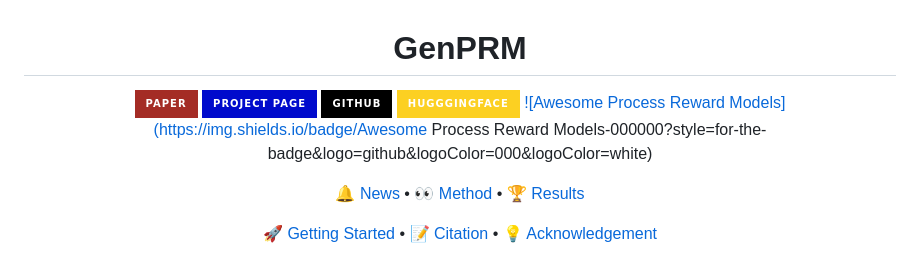
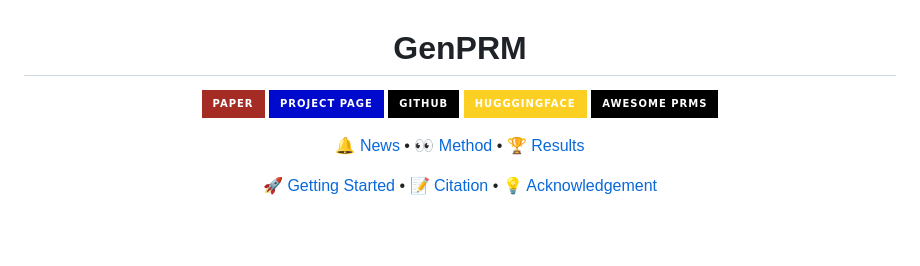
Before and after one commit to theogbrand/GenPRM, a Markdown page: README.md, the part around the change. GitHub-like rendering; badges without logos; blank space fills up the shorter version.

```diff
--- a/README.md
+++ b/README.md
@@ -2,7 +2,7 @@
 
 # GenPRM
 
-[![Paper](https://img.shields.io/badge/paper-A42C25?style=for-the-badge&logo=arxiv&logoColor=white)](https://arxiv.org/abs/2504.00891) [![Website](https://img.shields.io/badge/Project_Page-000acc?style=for-the-badge&logo=githubpages&logoColor=000&logoColor=white)](https://ryanliu112.github.io/GenPRM)  [![Github](https://img.shields.io/badge/GitHub-000000?style=for-the-badge&logo=github&logoColor=000&logoColor=white)](https://github.com/RyanLiu112/GenPRM)  [![HuggingFace](https://img.shields.io/badge/HugggingFace-fcd022?style=for-the-badge&logo=huggingface&logoColor=000)](https://huggingface.co/collections/GenPRM/genprm-67ee4936234ba5dd16bb9943)  [![Awesome Process Reward Models](https://img.shields.io/badge/Awesome Process Reward Models-000000?style=for-the-badge&logo=github&logoColor=000&logoColor=white)](https://github.com/RyanLiu112/Awesome-Process-Reward-Models)
+[![Paper](https://img.shields.io/badge/paper-A42C25?style=for-the-badge&logo=arxiv&logoColor=white)](https://arxiv.org/abs/2504.00891) [![Website](https://img.shields.io/badge/Project_Page-000acc?style=for-the-badge&logo=githubpages&logoColor=000&logoColor=white)](https://ryanliu112.github.io/GenPRM)  [![Github](https://img.shields.io/badge/GitHub-000000?style=for-the-badge&logo=github&logoColor=000&logoColor=white)](https://github.com/RyanLiu112/GenPRM)  [![HuggingFace](https://img.shields.io/badge/HugggingFace-fcd022?style=for-the-badge&logo=huggingface&logoColor=000)](https://huggingface.co/collections/GenPRM/genprm-67ee4936234ba5dd16bb9943) [![Awesome](https://img.shields.io/badge/Awesome_PRMs-000000?style=for-the-badge&logo=github&logoColor=000&logoColor=white)](https://github.com/RyanLiu112/Awesome-Process-Reward-Models)
 
 </div>
 
```
